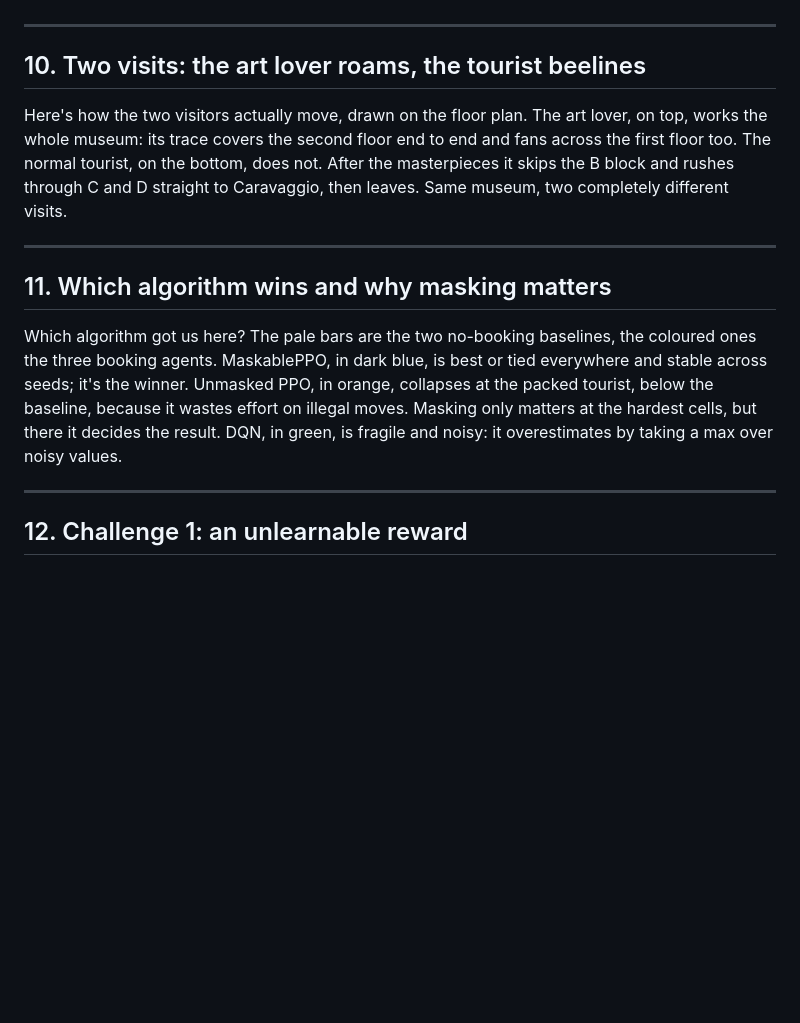
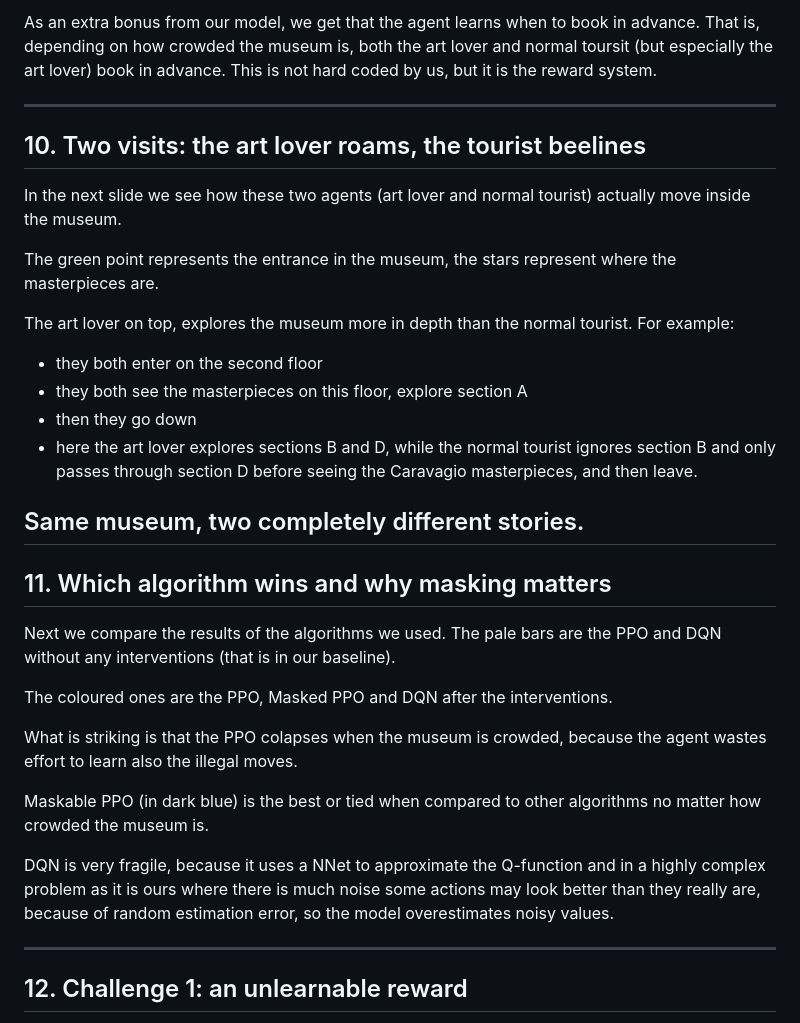
Before and after one commit to Michaeldg94/Uffizi, a Markdown page: uffizi_rl/uffizi_script.md, the part around one of its changes. Rendered like a GitHub page; blank space fills up the shorter version.

```diff
--- a/uffizi_rl/uffizi_script.md
+++ b/uffizi_rl/uffizi_script.md
@@ -104,24 +127,34 @@ agent even learns to book earlier when the museum is busier, which we never code
+As an extra bonus from our model, we get that the agent learns when to book in advance. That is, depending on how crowded the museum is, both the art lover and normal toursit (but especially the art lover) book in advance. This is not hard coded by us, but it is the reward system.
 
 ---
 
 ## 10. Two visits: the art lover roams, the tourist beelines
 
-Here's how the two visitors actually move, drawn on the floor plan. The art lover, on top,
-works the whole museum: its trace covers the second floor end to end and fans across the first
-floor too. The normal tourist, on the bottom, does not. After the masterpieces it skips the B
-block and rushes through C and D straight to Caravaggio, then leaves. Same museum, two
-completely different visits.
+In the next slide we see how these two agents (art lover and normal tourist) actually move inside the museum.
 
+The green point represents the entrance in the museum, the stars represent where the masterpieces are.
+
+The art lover on top, explores the museum more in depth than the normal tourist. For example:
++ they both enter on the second floor
++ they both see the masterpieces on this floor, explore section A
++ then they go down
++ here the art lover explores sections B and D, while the normal tourist ignores section B and only passes through section D before seeing the Caravagio masterpieces, and then leave.
+
+Same museum, two completely different stories.
 ---
 
 ## 11. Which algorithm wins and why masking matters
 
-Which algorithm got us here? The pale bars are the two no-booking baselines, the coloured ones
-the three booking agents. MaskablePPO, in dark blue, is best or tied everywhere and stable
-across seeds; it's the winner. Unmasked PPO, in orange, collapses at the packed tourist, below
-the baseline, because it wastes effort on illegal moves. Masking only matters at the hardest
-cells, but there it decides the result. DQN, in green, is fragile and noisy: it overestimates
-by taking a max over noisy values.
+Next we compare the results of the algorithms we used. The pale bars are the PPO and DQN without any interventions (that is in our baseline).
+
+The coloured ones are the PPO, Masked PPO and DQN after the interventions.
+
+What is striking is that the PPO colapses when the museum is crowded, because the agent wastes effort to learn also the illegal moves.
+
+Maskable PPO (in dark blue) is the best or tied when compared to other algorithms no matter how crowded the museum is.
+
+DQN is very fragile, because it uses a NNet to approximate the Q-function and in a highly complex problem as it is ours where there is much noise some actions may look better than they really are, because of random estimation error, so the model overestimates noisy values.
+
 
 ---
 
```
Also changed, not shown: other parts of uffizi_rl/uffizi_script.md (+46 -23 lines).
